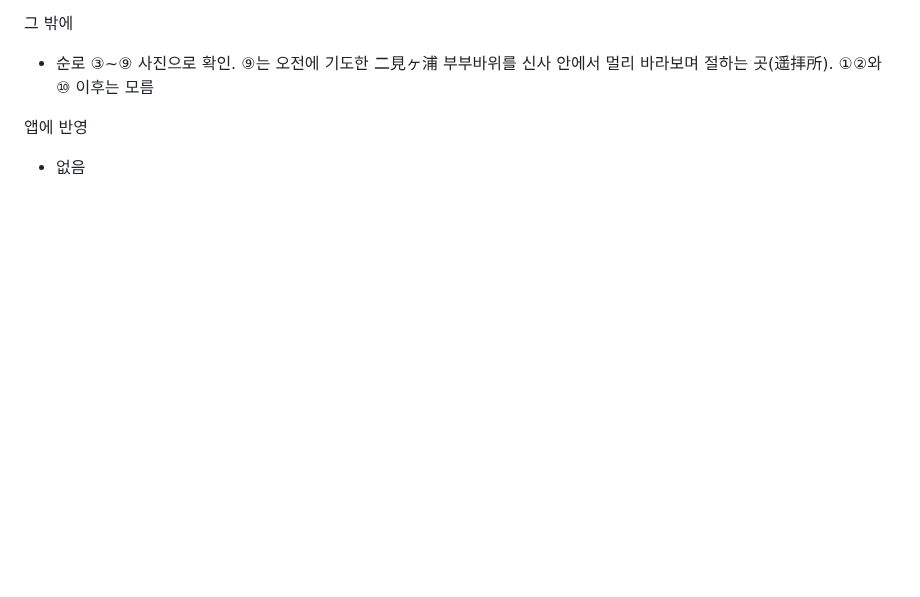
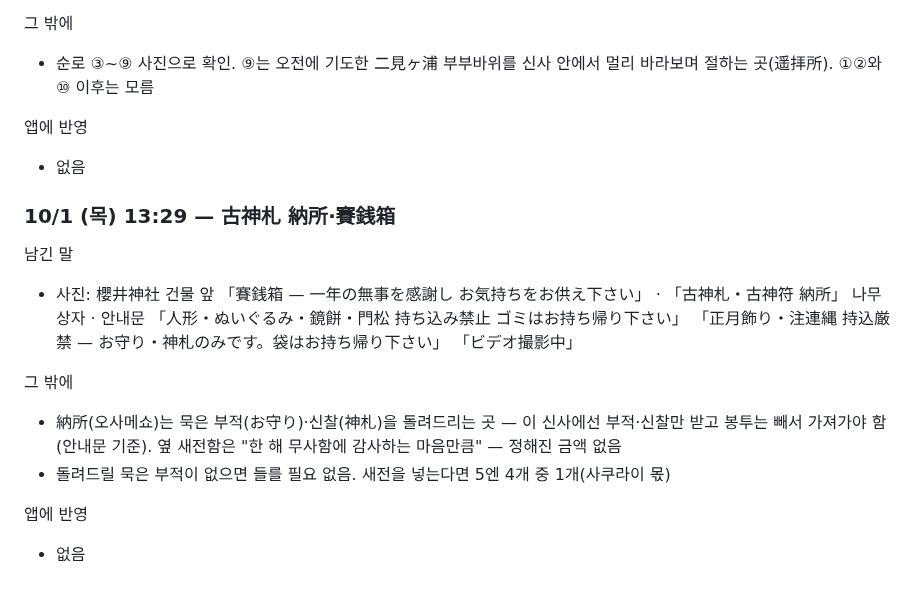
Before and after one commit to leftdrawer/fukuoka2026, a Markdown page: LOG.md, the part around the change. Rendered like a GitHub page; blank space fills up the shorter version.

Commit message:
기록: 櫻井神社 古神札 納所·賽銭箱
Co-Authored-By: Claude Opus 5.5 <noreply@anthropic.com>
Claude-Session: https://claude.ai/code/session_015sE8oYZBtkLvLE5mHZU7Uy

```diff
--- a/LOG.md
+++ b/LOG.md
@@ -2327,3 +2327,15 @@
 
 앱에 반영
 - 없음
+
+### 10/1 (목) 13:29 — 古神札 納所·賽銭箱
+
+남긴 말
+- 사진: 櫻井神社 건물 앞 「賽銭箱 — 一年の無事を感謝し お気持ちをお供え下さい」 · 「古神札・古神符 納所」 나무 상자 · 안내문 「人形・ぬいぐるみ・鏡餅・門松 持ち込み禁止 ゴミはお持ち帰り下さい」 「正月飾り・注連縄 持込厳禁 — お守り・神札のみです。袋はお持ち帰り下さい」 「ビデオ撮影中」
+
+그 밖에
+- 納所(오사메쇼)는 묵은 부적(お守り)·신찰(神札)을 돌려드리는 곳 — 이 신사에선 부적·신찰만 받고 봉투는 빼서 가져가야 함 (안내문 기준). 옆 새전함은 "한 해 무사함에 감사하는 마음만큼" — 정해진 금액 없음
+- 돌려드릴 묵은 부적이 없으면 들를 필요 없음. 새전을 넣는다면 5엔 4개 중 1개(사쿠라이 몫)
+
+앱에 반영
+- 없음
```
